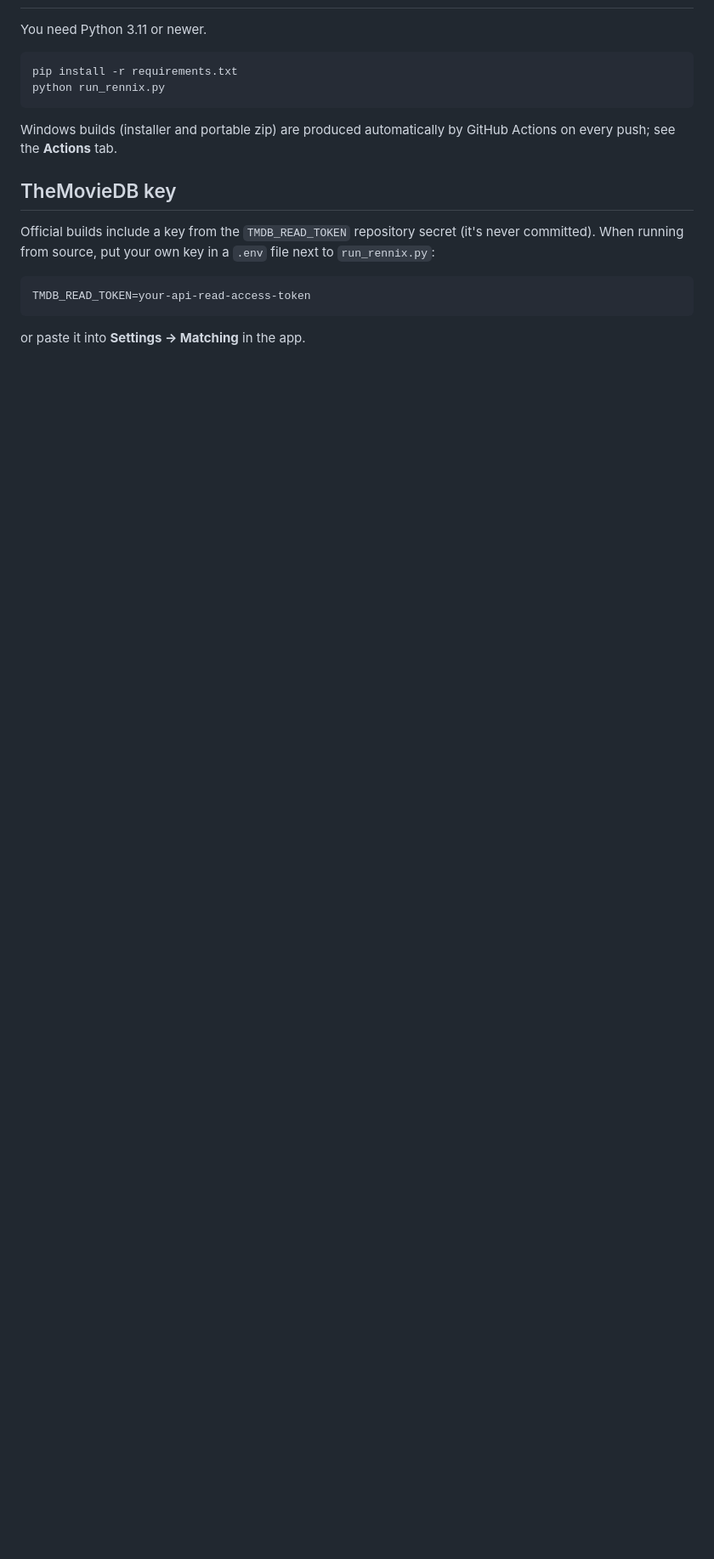
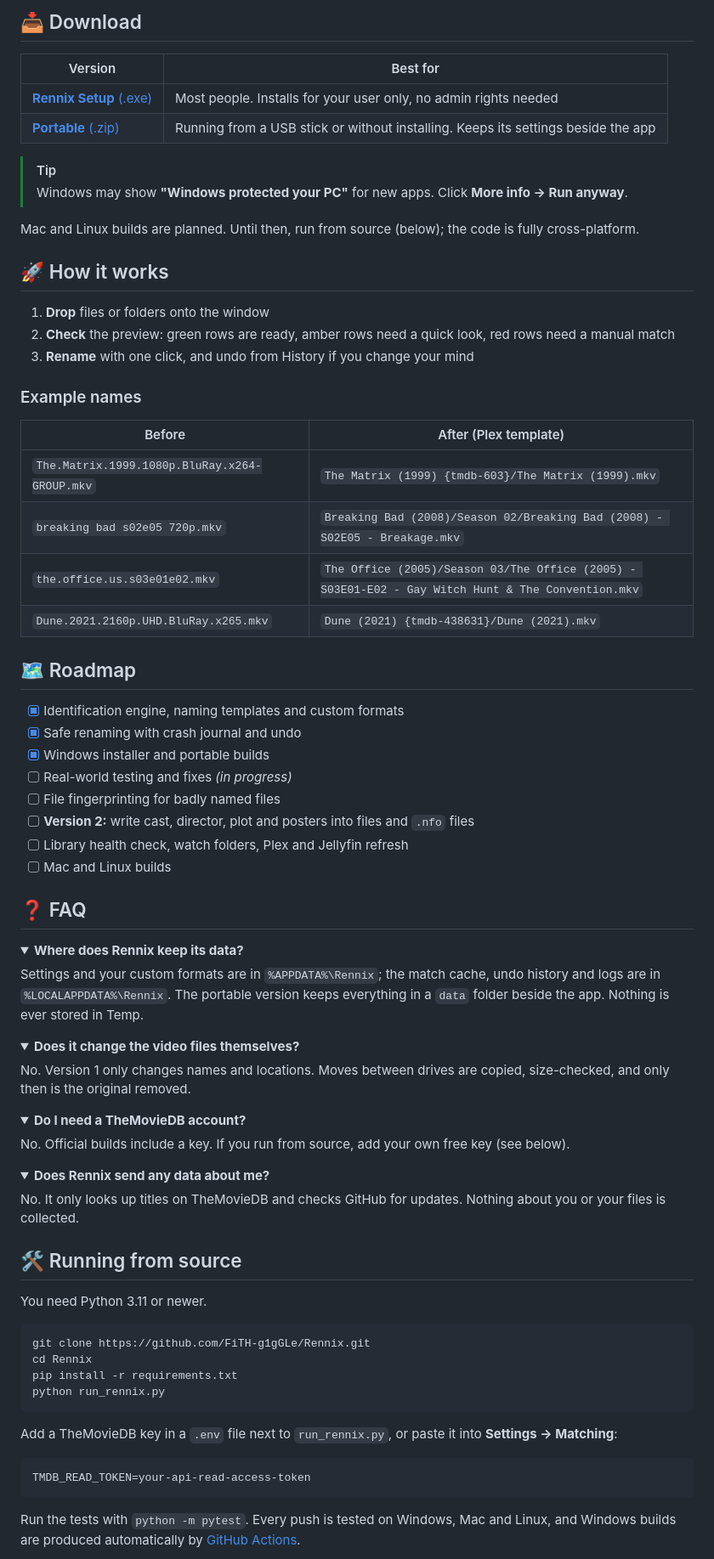
Before and after one commit to FiTH-g1gGLe/Rennix, a Markdown page: README.md, the part around one of its changes. Shown at 85% size. GitHub-like rendering; folded sections open; blank space fills up the shorter version.

````diff
--- a/README.md
+++ b/README.md
@@ -22,20 +65,83 @@ Rennix is a free desktop app for Windows, Mac and Linux. Drop in a messy folder
+## 📥 Download
+
+| Version | Best for |
+| --- | --- |
+| [**Rennix Setup** (.exe)](https://github.com/FiTH-g1gGLe/Rennix/releases/tag/latest-test) | Most people. Installs for your user only, no admin rights needed |
+| [**Portable** (.zip)](https://github.com/FiTH-g1gGLe/Rennix/releases/tag/latest-test) | Running from a USB stick or without installing. Keeps its settings beside the app |
+
+> [!TIP]
+> Windows may show **"Windows protected your PC"** for new apps. Click **More info → Run anyway**.
+
+Mac and Linux builds are planned. Until then, run from source (below); the code is fully cross-platform.
+
+## 🚀 How it works
+
+1. **Drop** files or folders onto the window
+2. **Check** the preview: green rows are ready, amber rows need a quick look, red rows need a manual match
+3. **Rename** with one click, and undo from History if you change your mind
+
+### Example names
+
+| Before | After (Plex template) |
+| --- | --- |
+| `The.Matrix.1999.1080p.BluRay.x264-GROUP.mkv` | `The Matrix (1999) {tmdb-603}/The Matrix (1999).mkv` |
+| `breaking bad s02e05 720p.mkv` | `Breaking Bad (2008)/Season 02/Breaking Bad (2008) - S02E05 - Breakage.mkv` |
+| `the.office.us.s03e01e02.mkv` | `The Office (2005)/Season 03/The Office (2005) - S03E01-E02 - Gay Witch Hunt & The Convention.mkv` |
+| `Dune.2021.2160p.UHD.BluRay.x265.mkv` | `Dune (2021) {tmdb-438631}/Dune (2021).mkv` |
+
+## 🗺️ Roadmap
+
+- [x] Identification engine, naming templates and custom formats
+- [x] Safe renaming with crash journal and undo
+- [x] Windows installer and portable builds
+- [ ] Real-world testing and fixes *(in progress)*
+- [ ] File fingerprinting for badly named files
+- [ ] **Version 2:** write cast, director, plot and posters into files and `.nfo` files
+- [ ] Library health check, watch folders, Plex and Jellyfin refresh
+- [ ] Mac and Linux builds
+
+## ❓ FAQ
+
+<details>
+<summary><b>Where does Rennix keep its data?</b></summary>
+
+Settings and your custom formats are in `%APPDATA%\Rennix`; the match cache, undo history and logs are in `%LOCALAPPDATA%\Rennix`. The portable version keeps everything in a `data` folder beside the app. Nothing is ever stored in Temp.
+</details>
+
+<details>
+<summary><b>Does it change the video files themselves?</b></summary>
+
+No. Version 1 only changes names and locations. Moves between drives are copied, size-checked, and only then is the original removed.
+</details>
+
+<details>
+<summary><b>Do I need a TheMovieDB account?</b></summary>
+
+No. Official builds include a key. If you run from source, add your own free key (see below).
+</details>
+
+<details>
+<summary><b>Does Rennix send any data about me?</b></summary>
+
+No. It only looks up titles on TheMovieDB and checks GitHub for updates. Nothing about you or your files is collected.
+</details>
+
+## 🛠️ Running from source
 
 You need Python 3.11 or newer.
 
 ```bash
+git clone https://github.com/FiTH-g1gGLe/Rennix.git
+cd Rennix
 pip install -r requirements.txt
 python run_rennix.py
 ```
 
-Windows builds (installer and portable zip) are produced automatically by GitHub Actions on every push; see the **Actions** tab.
-
-## TheMovieDB key
-
-Official builds include a key from the `TMDB_READ_TOKEN` repository secret (it's never committed). When running from source, put your own key in a `.env` file next to `run_rennix.py`:
+Add a TheMovieDB key in a `.env` file next to `run_rennix.py`, or paste it into **Settings → Matching**:
 
 ```
 TMDB_READ_TOKEN=your-api-read-access-token
 ```
 
-or paste it into **Settings → Matching** in the app.
+Run the tests with `python -m pytest`. Every push is tested on Windows, Mac and Linux, and Windows builds are produced automatically by [GitHub Actions](https://github.com/FiTH-g1gGLe/Rennix/actions).
 
````
Also changed, not shown: other parts of README.md (+68 -19 lines), CHANGELOG.md (added, +19 -0 lines), docs/screenshots/format-editor.png (added), docs/screenshots/match-panel.png (added), docs/screenshots/preview.png (added), docs/screenshots/settings.png (added), docs/screenshots/start.png (added).
